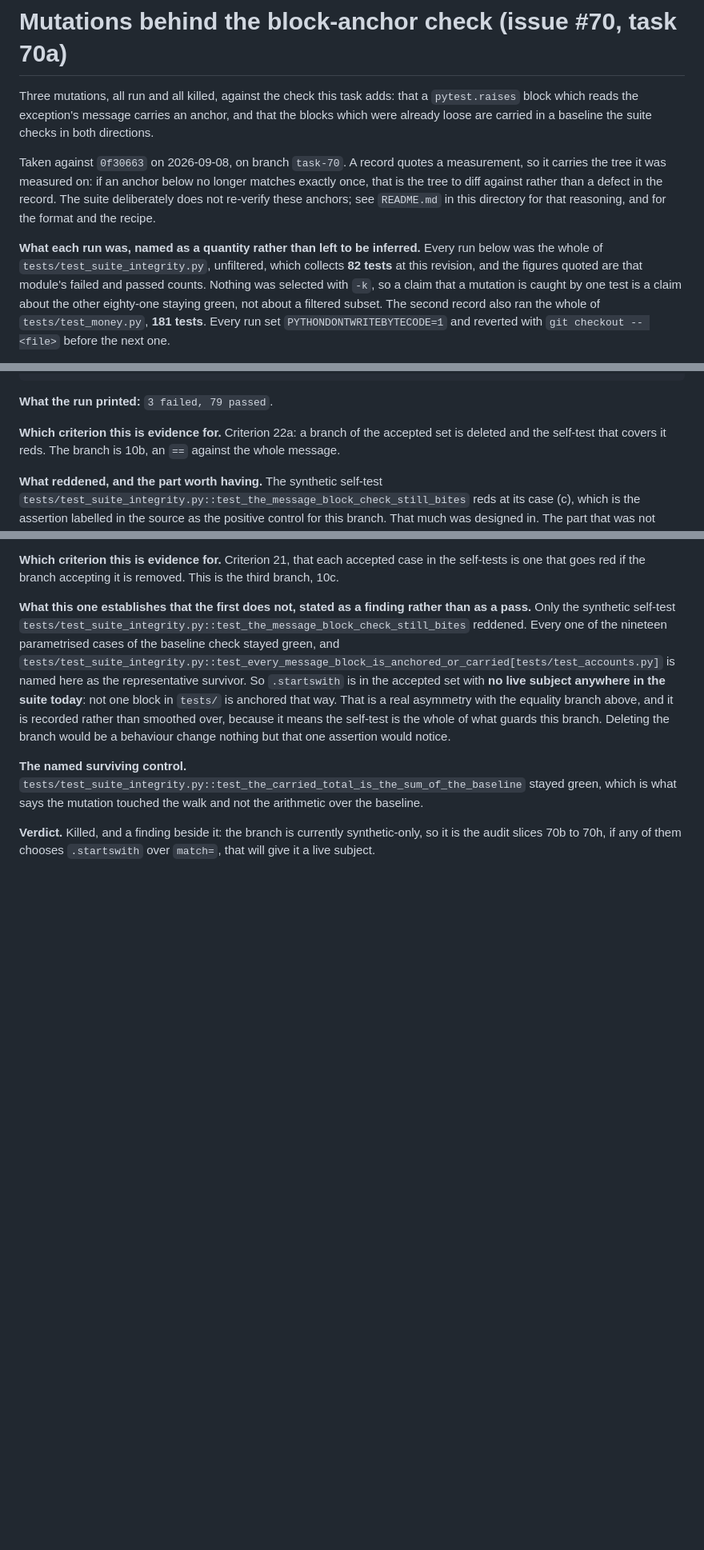
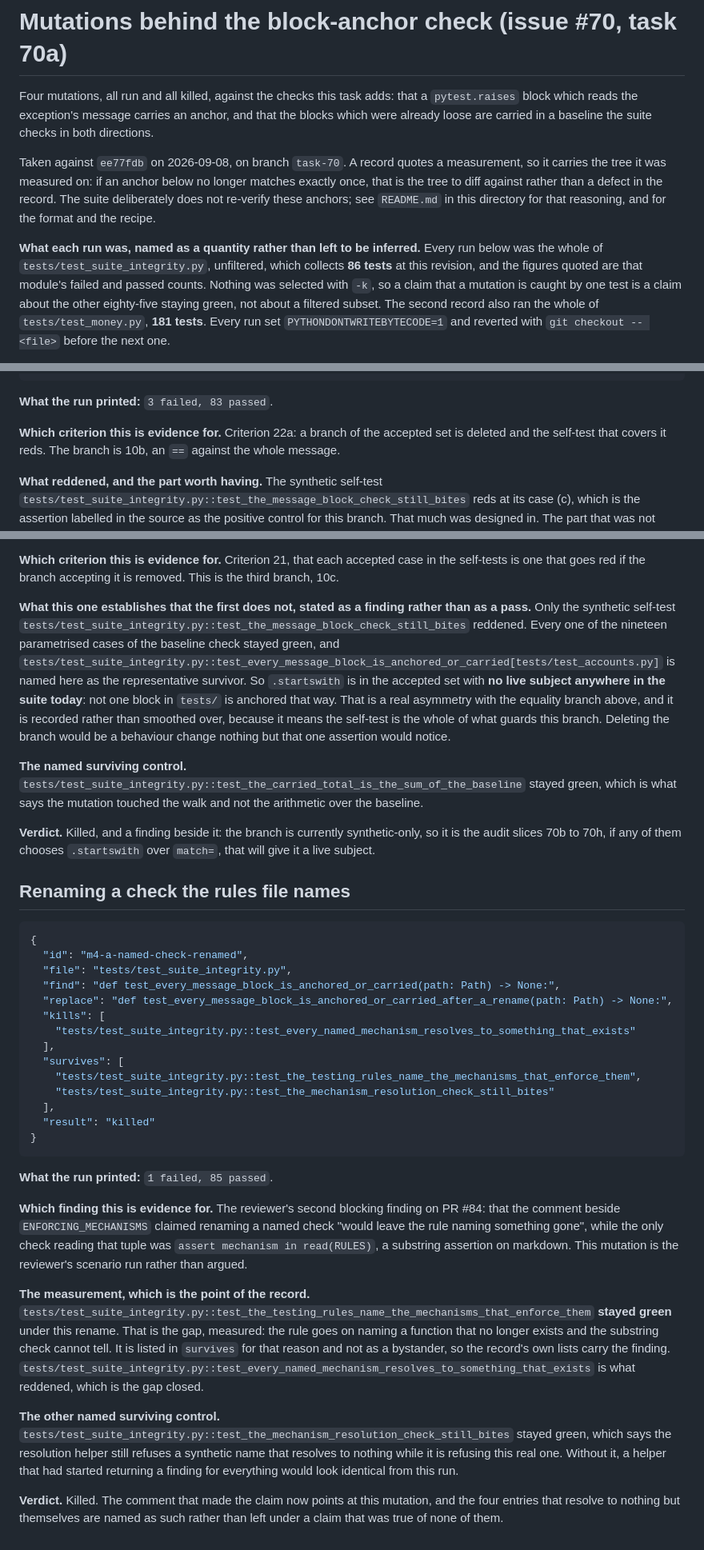
Before and after one commit to suraj-shakya/splitwise-lite, a Markdown page: plans/mutations/70a-message-block-check.md, 3 parts joined by grey strips. Shown at 80% size. Drawn GitHub-style; blank space fills up the shorter version.

Commit message:
Record m4, the rename the substring check could not see

````diff
--- a/plans/mutations/70a-message-block-check.md
+++ b/plans/mutations/70a-message-block-check.md
@@ -1,21 +1,21 @@
 # Mutations behind the block-anchor check (issue #70, task 70a)
 
-Three mutations, all run and all killed, against the check this task adds: that a
+Four mutations, all run and all killed, against the checks this task adds: that a
 `pytest.raises` block which reads the exception's message carries an anchor, and that the
 blocks which were already loose are carried in a baseline the suite checks in both
 directions.
 
-Taken against `0f30663` on 2026-09-08, on branch `task-70`. A record quotes a
+Taken against `ee77fdb` on 2026-09-08, on branch `task-70`. A record quotes a
 measurement, so it carries the tree it was measured on: if an anchor below no longer
 matches exactly once, that is the tree to diff against rather than a defect in the
 record. The suite deliberately does not re-verify these anchors; see `README.md` in this
 directory for that reasoning, and for the format and the recipe.
 
 **What each run was, named as a quantity rather than left to be inferred.** Every run
-below was the whole of `tests/test_suite_integrity.py`, unfiltered, which collects **82
+below was the whole of `tests/test_suite_integrity.py`, unfiltered, which collects **86
 tests** at this revision, and the figures quoted are that module's failed and passed
 counts. Nothing was selected with `-k`, so a claim that a mutation is caught by one test
-is a claim about the other eighty-one staying green, not about a filtered subset. The
+is a claim about the other eighty-five staying green, not about a filtered subset. The
 second record also ran the whole of `tests/test_money.py`, **181 tests**. Every run set
 `PYTHONDONTWRITEBYTECODE=1` and reverted with `git checkout -- <file>` before the next
 one.
@@ -65,7 +65,7 @@ and `survives` beside them.
 }
 ```
 
-**What the run printed:** `3 failed, 79 passed`.
+**What the run printed:** `3 failed, 83 passed`.
 
 **Which criterion this is evidence for.** Criterion 22a: a branch of the accepted set is
 deleted and the self-test that covers it reds. The branch is 10b, an `==` against the
@@ -232,3 +232,49 @@ baseline.
 **Verdict.** Killed, and a finding beside it: the branch is currently synthetic-only, so
 it is the audit slices 70b to 70h, if any of them chooses `.startswith` over `match=`,
 that will give it a live subject.
+
+## Renaming a check the rules file names
+
+```json
+{
+  "id": "m4-a-named-check-renamed",
+  "file": "tests/test_suite_integrity.py",
+  "find": "def test_every_message_block_is_anchored_or_carried(path: Path) -> None:",
+  "replace": "def test_every_message_block_is_anchored_or_carried_after_a_rename(path: Path) -> None:",
+  "kills": [
+    "tests/test_suite_integrity.py::test_every_named_mechanism_resolves_to_something_that_exists"
+  ],
+  "survives": [
+    "tests/test_suite_integrity.py::test_the_testing_rules_name_the_mechanisms_that_enforce_them",
+    "tests/test_suite_integrity.py::test_the_mechanism_resolution_check_still_bites"
+  ],
+  "result": "killed"
+}
+```
+
+**What the run printed:** `1 failed, 85 passed`.
+
+**Which finding this is evidence for.** The reviewer's second blocking finding on PR #84:
+that the comment beside `ENFORCING_MECHANISMS` claimed renaming a named check "would
+leave the rule naming something gone", while the only check reading that tuple was
+`assert mechanism in read(RULES)`, a substring assertion on markdown. This mutation is
+the reviewer's scenario run rather than argued.
+
+**The measurement, which is the point of the record.**
+`tests/test_suite_integrity.py::test_the_testing_rules_name_the_mechanisms_that_enforce_them`
+**stayed green** under this rename. That is the gap, measured: the rule goes on naming a
+function that no longer exists and the substring check cannot tell. It is listed in
+`survives` for that reason and not as a bystander, so the record's own lists carry the
+finding.
+`tests/test_suite_integrity.py::test_every_named_mechanism_resolves_to_something_that_exists`
+is what reddened, which is the gap closed.
+
+**The other named surviving control.**
+`tests/test_suite_integrity.py::test_the_mechanism_resolution_check_still_bites` stayed
+green, which says the resolution helper still refuses a synthetic name that resolves to
+nothing while it is refusing this real one. Without it, a helper that had started
+returning a finding for everything would look identical from this run.
+
+**Verdict.** Killed. The comment that made the claim now points at this mutation, and the
+four entries that resolve to nothing but themselves are named as such rather than left
+under a claim that was true of none of them.
````
Also changed, not shown: other parts of plans/mutations/70a-message-block-check.md (+2 -2 lines).
